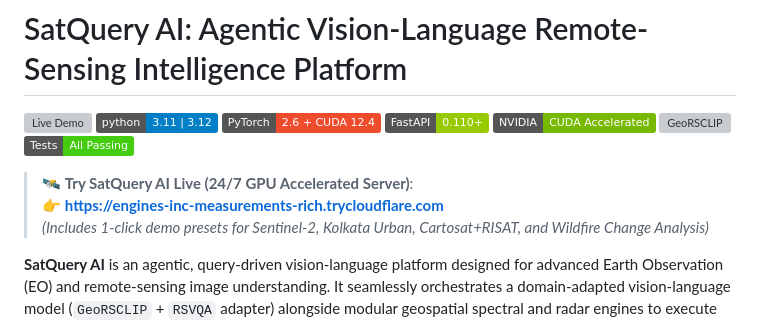
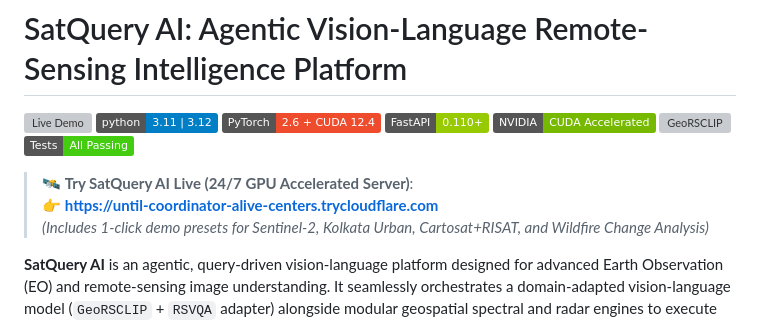
Before and after one commit to archoudhury19/satquery-ai, a Markdown page: README.md, the part around one of its changes. Rendered like a GitHub page; badges without logos; grey boxes are pictures that could not be loaded.

Commit message:
docs: update active Cloudflare live demo link in README

```diff
--- a/README.md
+++ b/README.md
@@ -9,7 +9,7 @@
 [![Tests](https://img.shields.io/badge/Tests-All%20Passing-brightgreen.svg)]()
 
 > 🛰️ **Try SatQuery AI Live (24/7 GPU Accelerated Server)**:
-> 👉 **[https://engines-inc-measurements-rich.trycloudflare.com](https://engines-inc-measurements-rich.trycloudflare.com)**
+> 👉 **[https://until-coordinator-alive-centers.trycloudflare.com](https://until-coordinator-alive-centers.trycloudflare.com)**
 > *(Includes 1-click demo presets for Sentinel-2, Kolkata Urban, Cartosat+RISAT, and Wildfire Change Analysis)*
 
 **SatQuery AI** is an agentic, query-driven vision-language platform designed for advanced Earth Observation (EO) and remote-sensing image understanding. It seamlessly orchestrates a domain-adapted vision-language model (`GeoRSCLIP` + `RSVQA` adapter) alongside modular geospatial spectral and radar engines to execute complex analytical workflows across single optical/SAR images, bi-temporal change pairs, and co-registered cross-modal optical–SAR datasets.
```
Also changed, not shown: other parts of README.md (+1 -1 lines).
